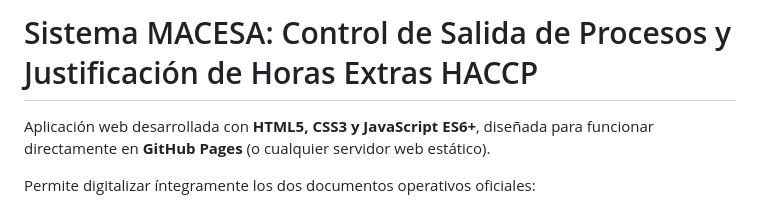
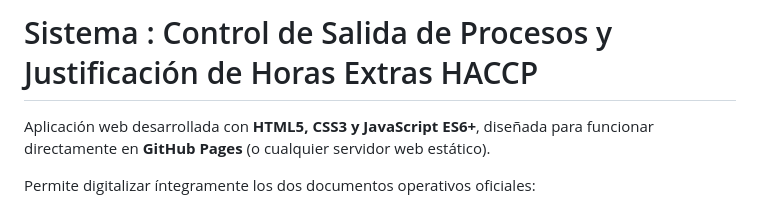
Before and after one commit to soporteebar/control-haccp, a Markdown page: README.md, the part around the change. GitHub-like rendering.

```diff
--- a/README.md
+++ b/README.md
@@ -1,4 +1,4 @@
-# Sistema MACESA: Control de Salida de Procesos y Justificación de Horas Extras HACCP
+# Sistema : Control de Salida de Procesos y Justificación de Horas Extras HACCP
 
 Aplicación web desarrollada con **HTML5, CSS3 y JavaScript ES6+**, diseñada para funcionar directamente en **GitHub Pages** (o cualquier servidor web estático).
 
```
